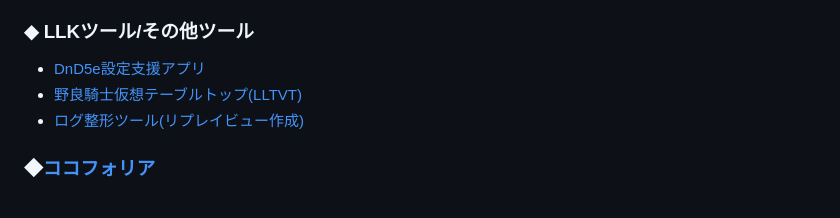
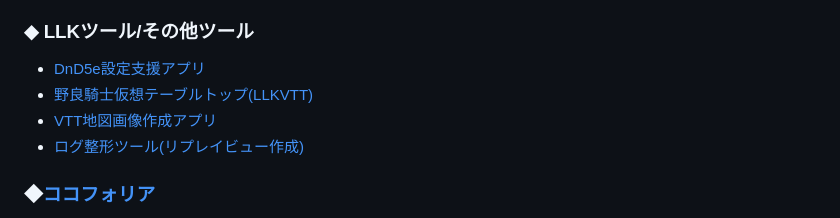
Before and after one commit to ezmscrap/LLK-session-DnD5th-icespire-mountain-dragon, a Markdown page: docs/README.md, the part around the change. GitHub-like rendering.

Commit message:
add: VTT地図画像作成アプリへのリンクを追加

```diff
--- a/docs/README.md
+++ b/docs/README.md
@@ -57,7 +57,8 @@
 
 ### ◆ LLKツール/その他ツール
 - [DnD5e設定支援アプリ](https://llkdn.com/app/create-sound/dnd/pc/)
-- [野良騎士仮想テーブルトップ(LLTVT)](https://llkdn.com/app/trpg/vtt/)
+- [野良騎士仮想テーブルトップ(LLKVTT)](https://llkdn.com/app/trpg/vtt/)
+- [VTT地図画像作成アプリ](https://llkdn.com/app/create-img/vtt/map/)
 - [ログ整形ツール(リプレイビュー作成)](https://llkdn.com/app/create-html/)
 
 ### ◆[ココフォリア](https://ccfolia.com/)
```
